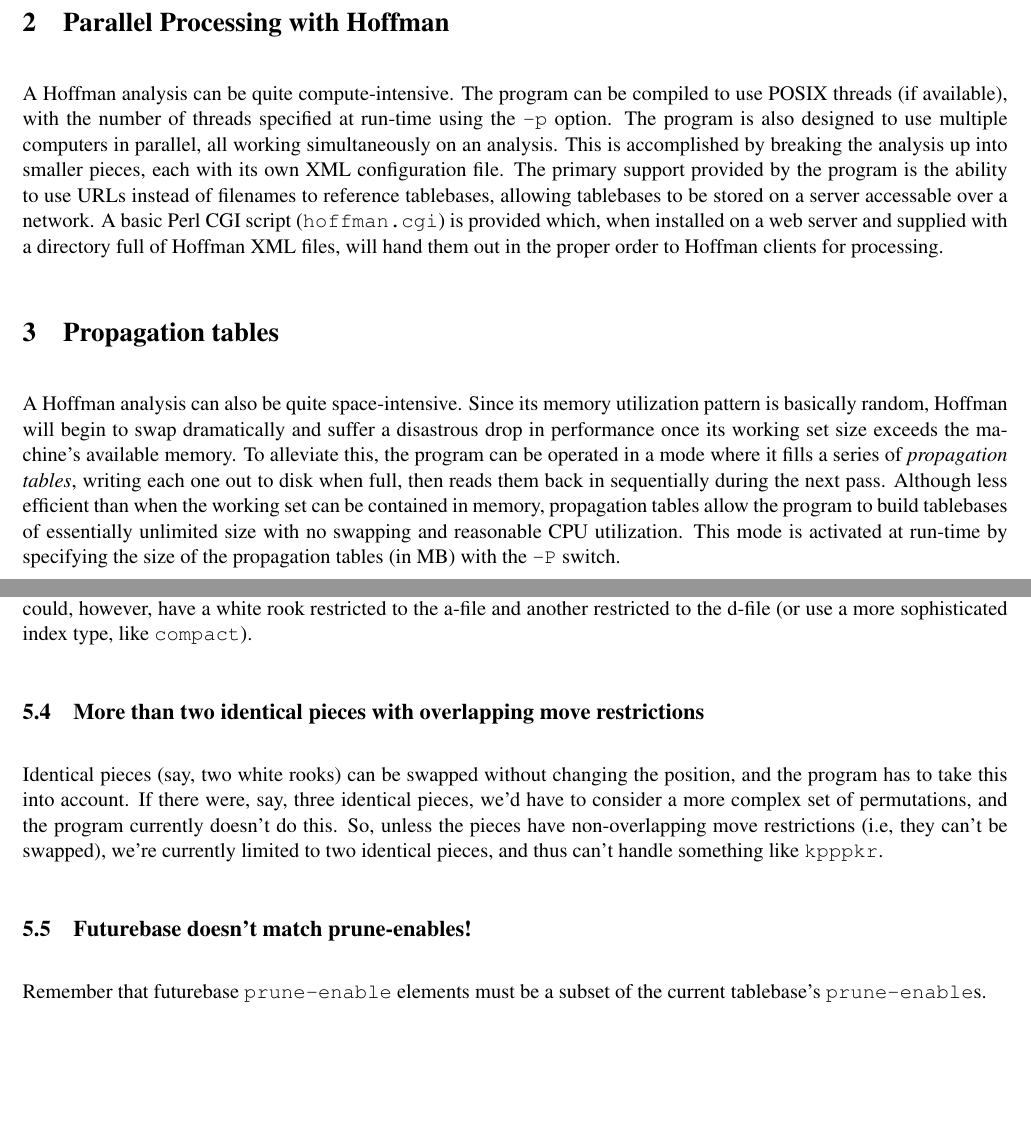
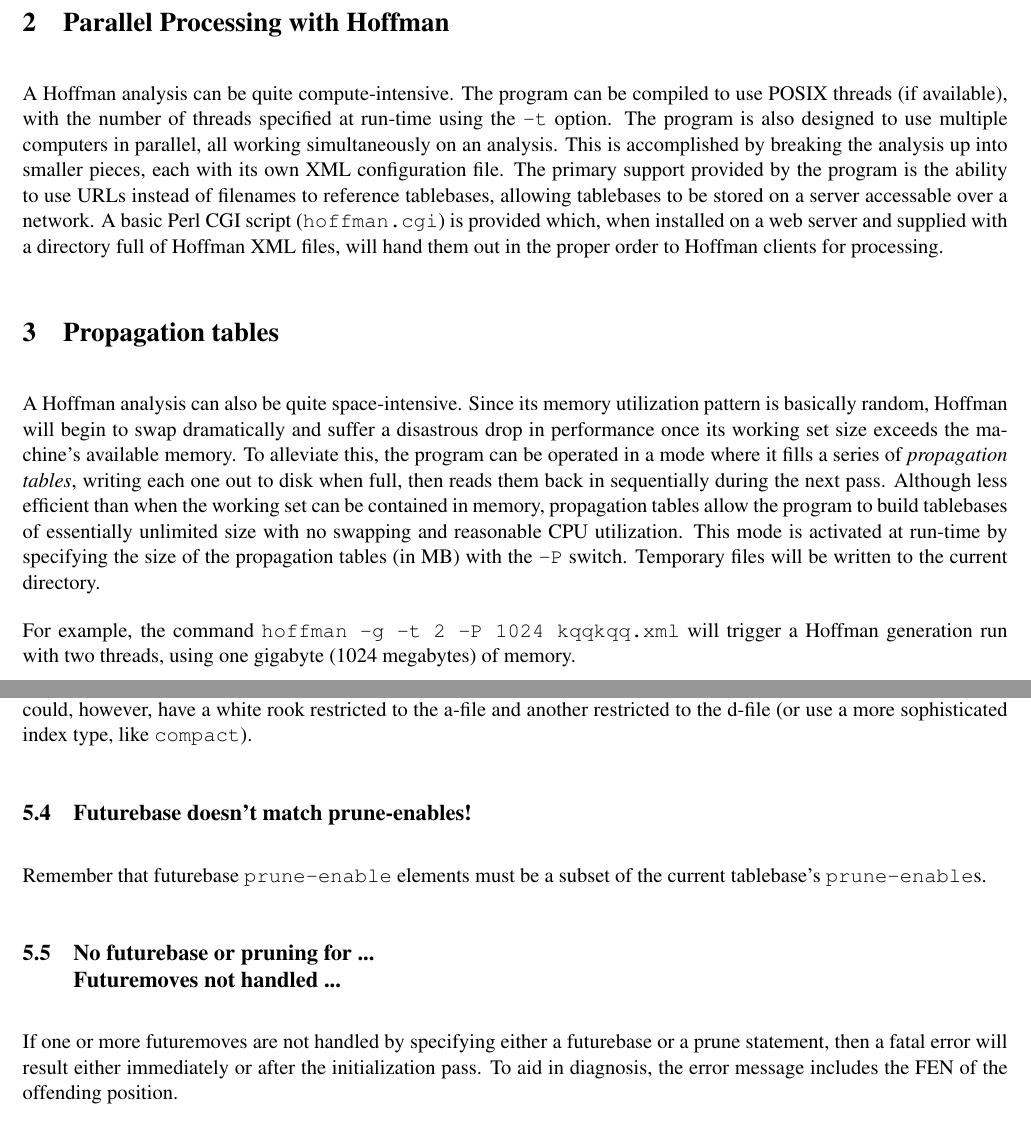
Before and after one commit to BrentBaccala/hoffman, a LaTeX document (reference.tex): two parts of pages 2 and 8 of 8, joined at a grey line, cut so that both start at the same text, the shorter picture padded with empty space. Compiled offline with pdfLaTeX.

Commit message:
*** empty log message ***

```diff
--- a/reference.tex
+++ b/reference.tex
@@ -91,7 +91,7 @@ variants.  On Microsoft systems, I've used the cygwin distribution
 
 A Hoffman analysis can be quite compute-intensive.  The program can be
 compiled to use POSIX threads (if available), with the number of
-threads specified at run-time using the {\tt -p} option.  The program
+threads specified at run-time using the {\tt -t} option.  The program
 is also designed to use multiple computers in parallel, all working
 simultaneously on an analysis.  This is accomplished by breaking the
 analysis up into smaller pieces, each with its own XML configuration
@@ -117,6 +117,11 @@ propagation tables allow the program to build tablebases of
 essentially unlimited size with no swapping and reasonable CPU
 utilization.  This mode is activated at run-time by specifying the
 size of the propagation tables (in MB) with the {\tt -P} switch.
+Temporary files will be written to the current directory.
+
+For example, the command {\tt hoffman -g -t 2 -P 1024 kqqkqq.xml} will
+trigger a Hoffman generation run with two threads, using one gigabyte
+(1024 megabytes) of memory.
 
 \vfil\eject
 \section{XML Syntax}
@@ -454,19 +462,17 @@ handle this situation.  You could, however, have a white rook
 restricted to the a-file and another restricted to the d-file (or use
 a more sophisticated index type, like {\tt compact}).
 
-\subsection{More than two identical pieces with overlapping move restrictions}
-
-Identical pieces (say, two white rooks) can be swapped without
-changing the position, and the program has to take this into account.
-If there were, say, three identical pieces, we'd have to consider a
-more complex set of permutations, and the program currently doesn't do
-this.  So, unless the pieces have non-overlapping move restrictions
-(i.e, they can't be swapped), we're currently limited to two identical
-pieces, and thus can't handle something like {\tt kpppkr}.
-
 \subsection{Futurebase doesn't match prune-enables!}
 
 Remember that futurebase {\tt prune-enable} elements must be a
 subset of the current tablebase's {\tt prune-enable}s.
 
+
+\subsection{No futurebase or pruning for ... \hfil\break Futuremoves not handled ...}
+
+If one or more futuremoves are not handled by specifying either a
+futurebase or a prune statement, then a fatal error will result either
+immediately or after the initialization pass.  To aid in diagnosis,
+the error message includes the FEN of the offending position.
+
 \end{document}
```
Also changed, not shown: reference.tex (3 more changed lines).
